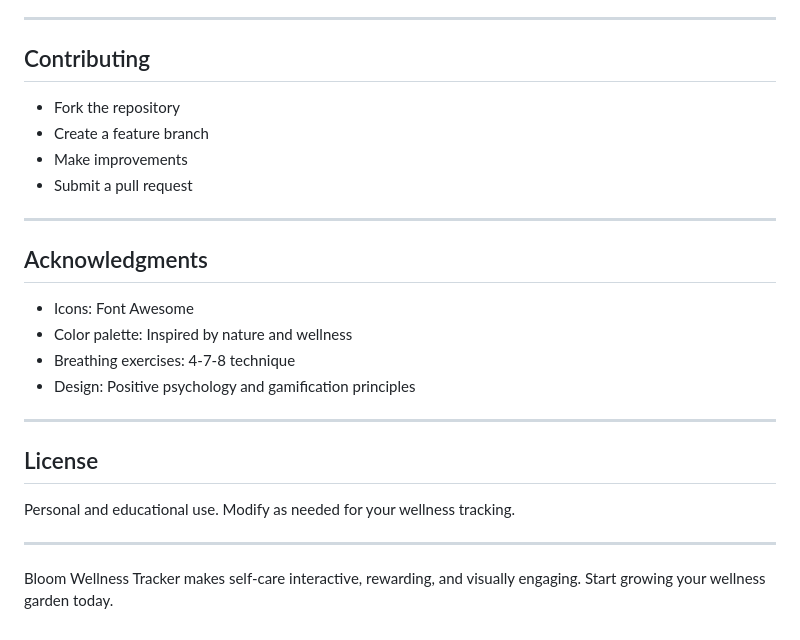
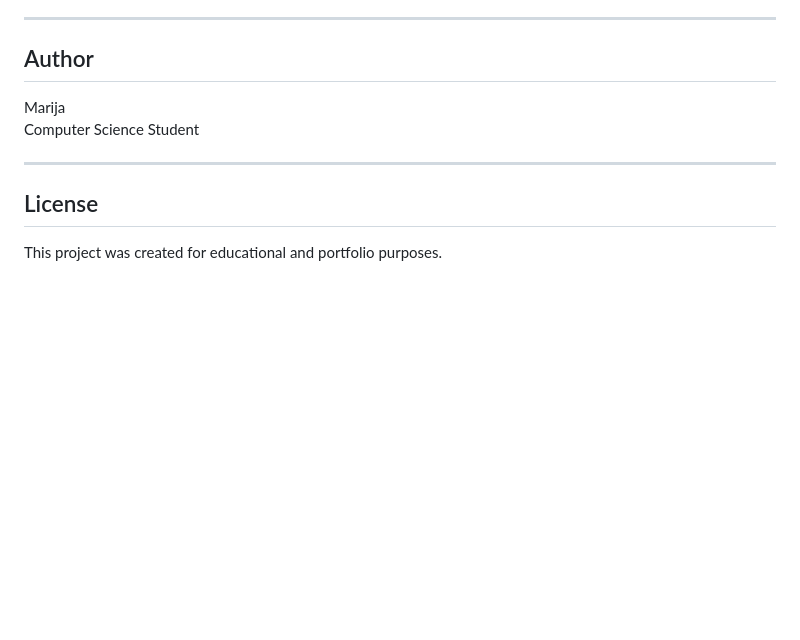
Before and after one commit to Marija192/Bloom-Wellness, a Markdown page: README.md, the part around one of its changes. GitHub-like rendering; blank space fills up the shorter version.

```diff
--- a/README.md
+++ b/README.md
@@ -124,26 +149,13 @@ Bloom Wellness Tracker is a gamified, interactive web application that helps use
 
 ---
 
-## Contributing
+## Author
 
-- Fork the repository
-- Create a feature branch
-- Make improvements
-- Submit a pull request
-
----
-
-## Acknowledgments
-- Icons: Font Awesome
-- Color palette: Inspired by nature and wellness
-- Breathing exercises: 4-7-8 technique
-- Design: Positive psychology and gamification principles
+Marija
+Computer Science Student
 
 ---
 
 ## License
-Personal and educational use. Modify as needed for your wellness tracking.
 
----
-
-Bloom Wellness Tracker makes self-care interactive, rewarding, and visually engaging. Start growing your wellness garden today.
+This project was created for educational and portfolio purposes.
```
Also changed, not shown: other parts of README.md (+93 -68 lines).
